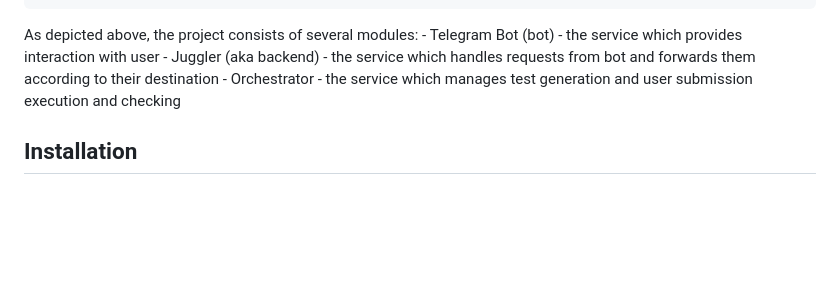
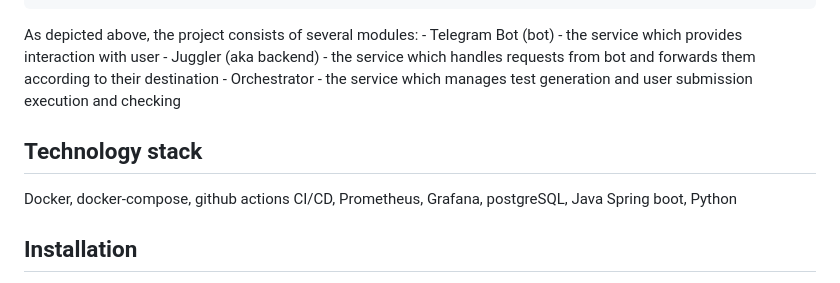
Before and after one commit to NAD777/leetforces, a Markdown page: README.md, the part around the change. GitHub-like rendering; blank space fills up the shorter version.

```diff
--- a/README.md
+++ b/README.md
@@ -46,6 +46,9 @@ As depicted above, the project consists of several modules:
 destination
     - Orchestrator - the service which manages test generation and user submission execution and checking
 
+## Technology stack
+Docker, docker-compose, github actions CI/CD, Prometheus, Grafana, postgreSQL, Java Spring boot, Python
+
 ## Installation
 - Install docker-compose and docker packages according to your operating systems guidelines first.
 - Acquire the Telegram API token for your bot
```
